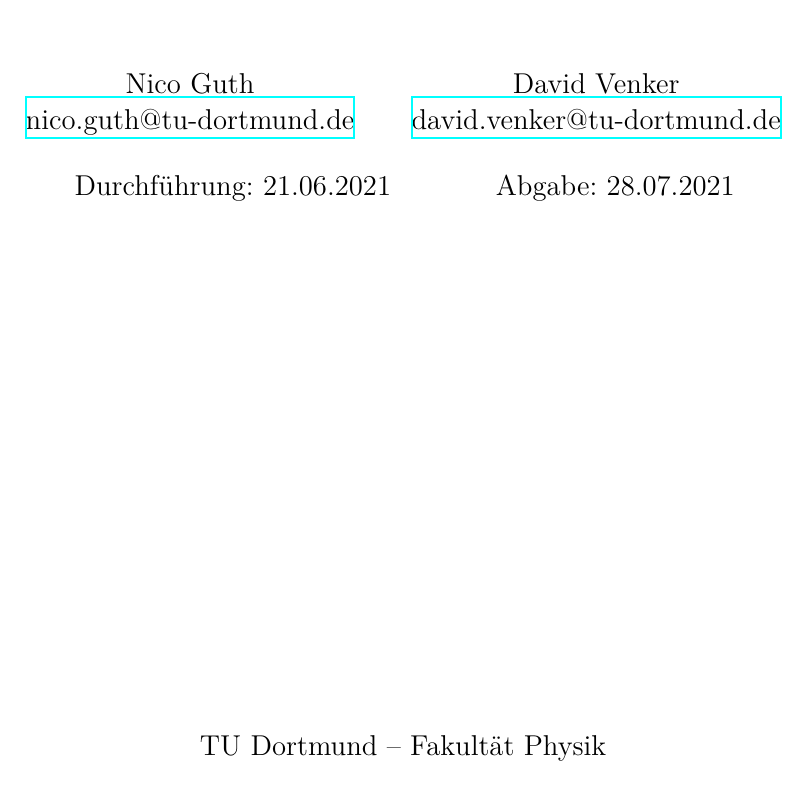
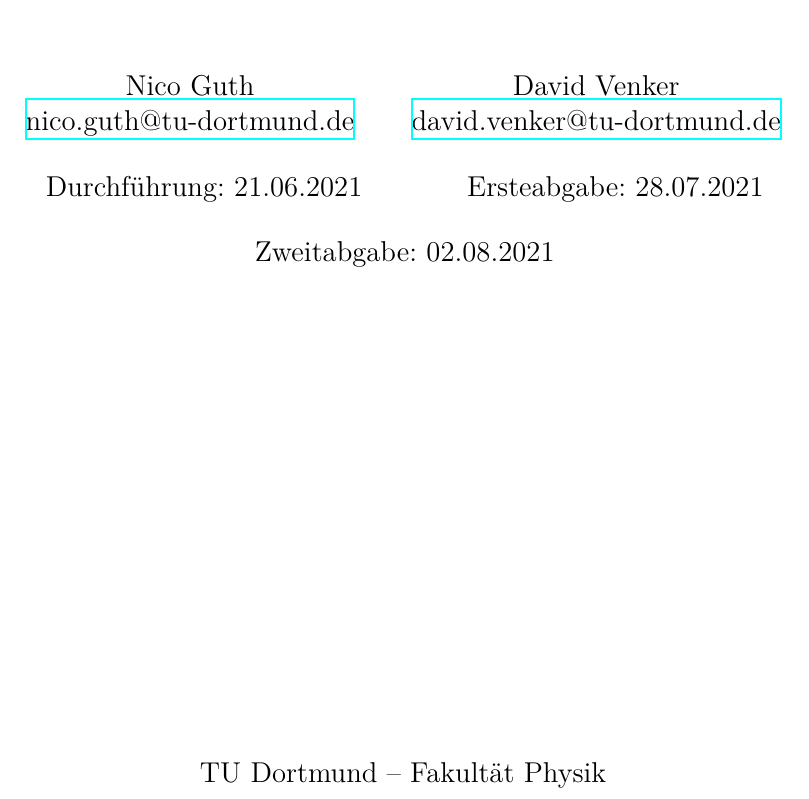
Before and after one commit to NicoJG/Fortgeschrittenenpraktikum, a LaTeX document (V53_Mikrowellen_auf_Hohlleiter/latex/main.tex): part of page 1 of 15, cut so that both start at the same text. Compiled offline with XeLaTeX.

Commit message:
V53 Korrigierte Abgabe (jetzt sind wir aber endlich fertig)

```diff
--- a/V53_Mikrowellen_auf_Hohlleiter/latex/main.tex
+++ b/V53_Mikrowellen_auf_Hohlleiter/latex/main.tex
@@ -7,7 +7,10 @@
 \date{%
   Durchführung: 21.06.2021
   \hspace{3em}
-  Abgabe: 28.07.2021
+  Ersteabgabe: 28.07.2021
+  \\
+  \vspace{1em}
+  Zweitabgabe: 02.08.2021
 }
 
 \begin{document}
```
Also changed, not shown: V53_Mikrowellen_auf_Hohlleiter/V53_Abgabe_korrigiert.pdf (added).
